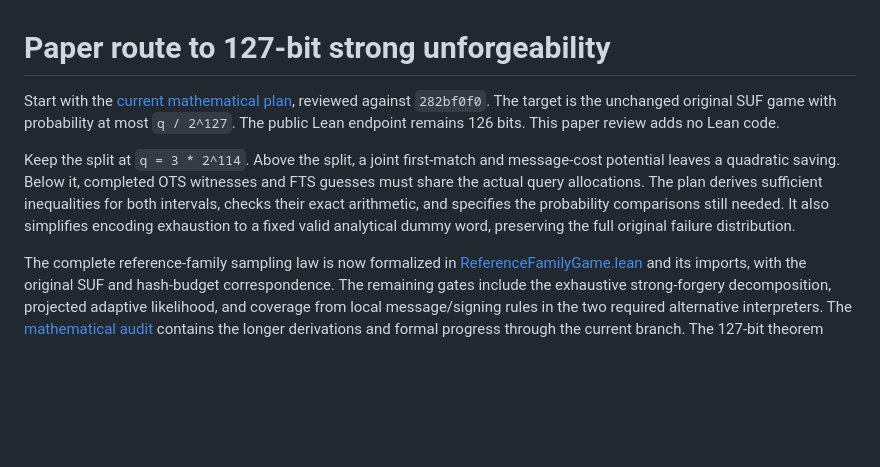
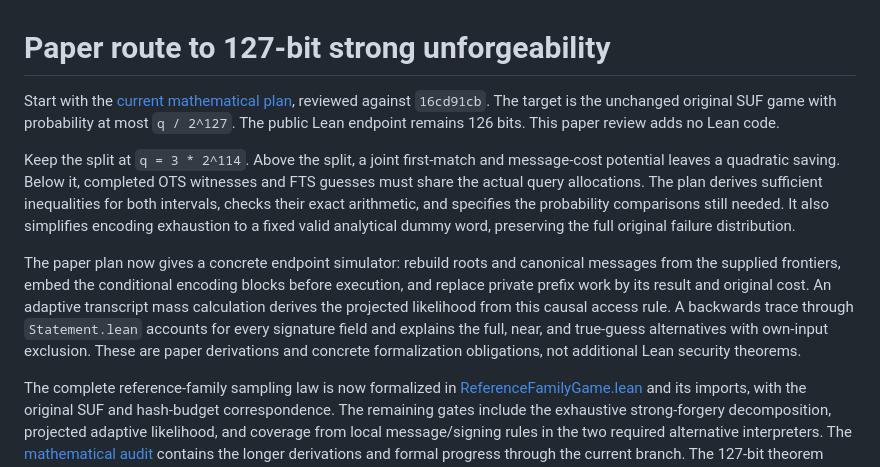
Before and after one commit to leanEthereum/leanVM-b, a Markdown page: formal/sphincs/PAPER-127.md, the part around the change. Rendered like a GitHub page; blank space fills up the shorter version.

Commit message:
Specify the causal endpoint and verifier arguments on paper
Describe a finite endpoint simulator that rebuilds dependent roots and encoding blocks while preserving original signing failures and hash costs. Derive the adaptive transcript mass under its causal observation rule and trace every accepted signature field into the SUF event decomposition. Check the two-range closing comparisons with exact rational arithmetic. The concrete probability correspondences remain obligations and the public Lean endpoint remains 126 bits. No Lean source is changed.

```diff
--- a/formal/sphincs/PAPER-127.md
+++ b/formal/sphincs/PAPER-127.md
@@ -1,8 +1,10 @@
 # Paper route to 127-bit strong unforgeability
 
-Start with the [current mathematical plan](paper-127/minimal-closing-contract.md), reviewed against `282bf0f0`. The target is the unchanged original SUF game with probability at most `q / 2^127`. The public Lean endpoint remains 126 bits. This paper review adds no Lean code.
+Start with the [current mathematical plan](paper-127/minimal-closing-contract.md), reviewed against `16cd91cb`. The target is the unchanged original SUF game with probability at most `q / 2^127`. The public Lean endpoint remains 126 bits. This paper review adds no Lean code.
 
 Keep the split at `q = 3 * 2^114`. Above the split, a joint first-match and message-cost potential leaves a quadratic saving. Below it, completed OTS witnesses and FTS guesses must share the actual query allocations. The plan derives sufficient inequalities for both intervals, checks their exact arithmetic, and specifies the probability comparisons still needed. It also simplifies encoding exhaustion to a fixed valid analytical dummy word, preserving the full original failure distribution.
+
+The paper plan now gives a concrete endpoint simulator: rebuild roots and canonical messages from the supplied frontiers, embed the conditional encoding blocks before execution, and replace private prefix work by its result and original cost. An adaptive transcript mass calculation derives the projected likelihood from this causal access rule. A backwards trace through `Statement.lean` accounts for every signature field and explains the full, near, and true-guess alternatives with own-input exclusion. These are paper derivations and concrete formalization obligations, not additional Lean security theorems.
 
 The complete reference-family sampling law is now formalized in [ReferenceFamilyGame.lean](SphincsSecurity/Proof/ReferenceFamilyGame.lean) and its imports, with the original SUF and hash-budget correspondence. The remaining gates include the exhaustive strong-forgery decomposition, projected adaptive likelihood, and coverage from local message/signing rules in the two required alternative interpreters. The [mathematical audit](paper-127/mathematical-audit.md) contains the longer derivations and formal progress through the current branch. The 127-bit theorem remains unproved.
 
```
Also changed, not shown: 1 other file.
